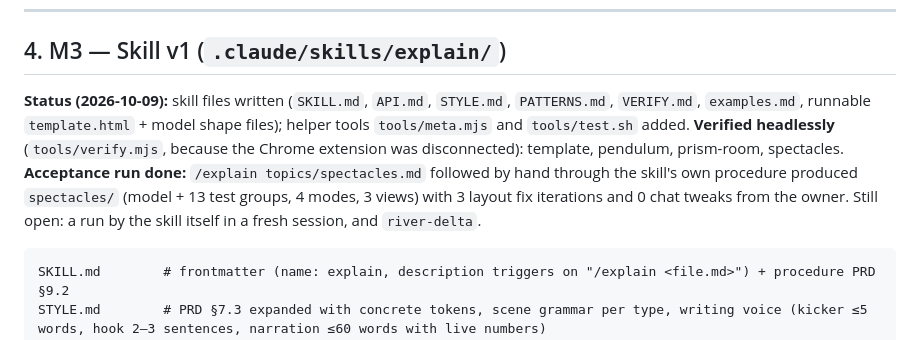
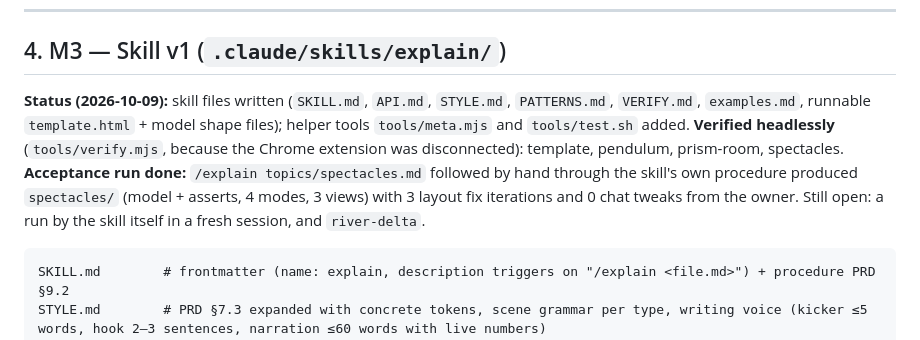
Before and after one commit to justinthe/benchtop, a Markdown page: PLAN.md, the part around the change. GitHub-like rendering.

Commit message:
docs: tidy plan status wording
Co-Authored-By: Claude Sonnet 5.5 <noreply@anthropic.com>
Claude-Session: https://claude.ai/code/session_01U6GheZT6XeVntXhLqD6aAf

````diff
--- a/PLAN.md
+++ b/PLAN.md
@@ -293,7 +293,7 @@ After both reviews:
 
 ## 4. M3 — Skill v1 (`.claude/skills/explain/`)
 
-**Status (2026-10-09):** skill files written (`SKILL.md`, `API.md`, `STYLE.md`, `PATTERNS.md`, `VERIFY.md`, `examples.md`, runnable `template.html` + model shape files); helper tools `tools/meta.mjs` and `tools/test.sh` added. **Verified headlessly** (`tools/verify.mjs`, because the Chrome extension was disconnected): template, pendulum, prism-room, spectacles. **Acceptance run done:** `/explain topics/spectacles.md` followed by hand through the skill's own procedure produced `spectacles/` (model + 13 test groups, 4 modes, 3 views) with 3 layout fix iterations and 0 chat tweaks from the owner. Still open: a run by the skill itself in a fresh session, and `river-delta`.
+**Status (2026-10-09):** skill files written (`SKILL.md`, `API.md`, `STYLE.md`, `PATTERNS.md`, `VERIFY.md`, `examples.md`, runnable `template.html` + model shape files); helper tools `tools/meta.mjs` and `tools/test.sh` added. **Verified headlessly** (`tools/verify.mjs`, because the Chrome extension was disconnected): template, pendulum, prism-room, spectacles. **Acceptance run done:** `/explain topics/spectacles.md` followed by hand through the skill's own procedure produced `spectacles/` (model + asserts, 4 modes, 3 views) with 3 layout fix iterations and 0 chat tweaks from the owner. Still open: a run by the skill itself in a fresh session, and `river-delta`.
 
 ```
 SKILL.md        # frontmatter (name: explain, description triggers on "/explain <file.md>") + procedure PRD §9.2
````
